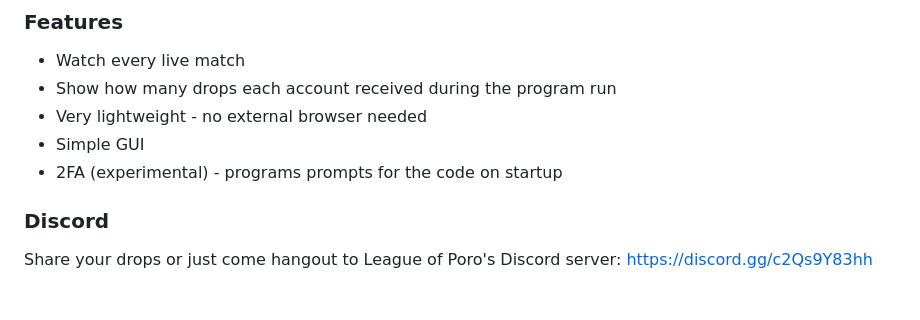
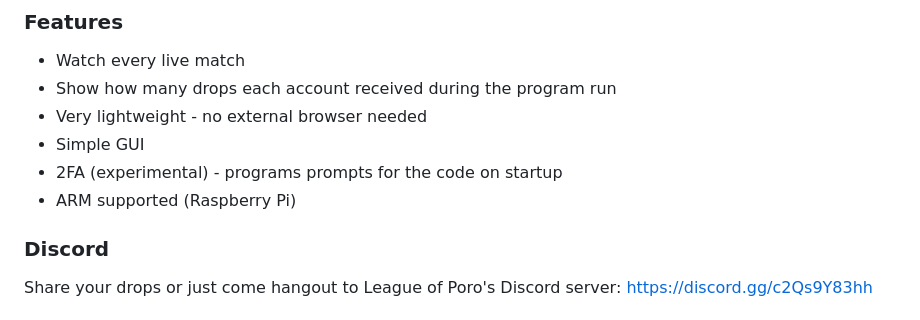
Before and after one commit to LeagueOfPoro/CapsuleFarmerEvolved, a Markdown page: README.md, the part around the change. Rendered like a GitHub page.

```diff
--- a/README.md
+++ b/README.md
@@ -12,6 +12,7 @@ This is a successor to the old [EsportsCapsuleFarmer](https://github.com/LeagueO
 - Very lightweight - no external browser needed
 - Simple GUI
 - 2FA (experimental) - programs prompts for the code on startup
+- ARM supported (Raspberry Pi)
 
 ### Discord
 Share your drops or just come hangout to League of Poro's Discord server: https://discord.gg/c2Qs9Y83hh
```
